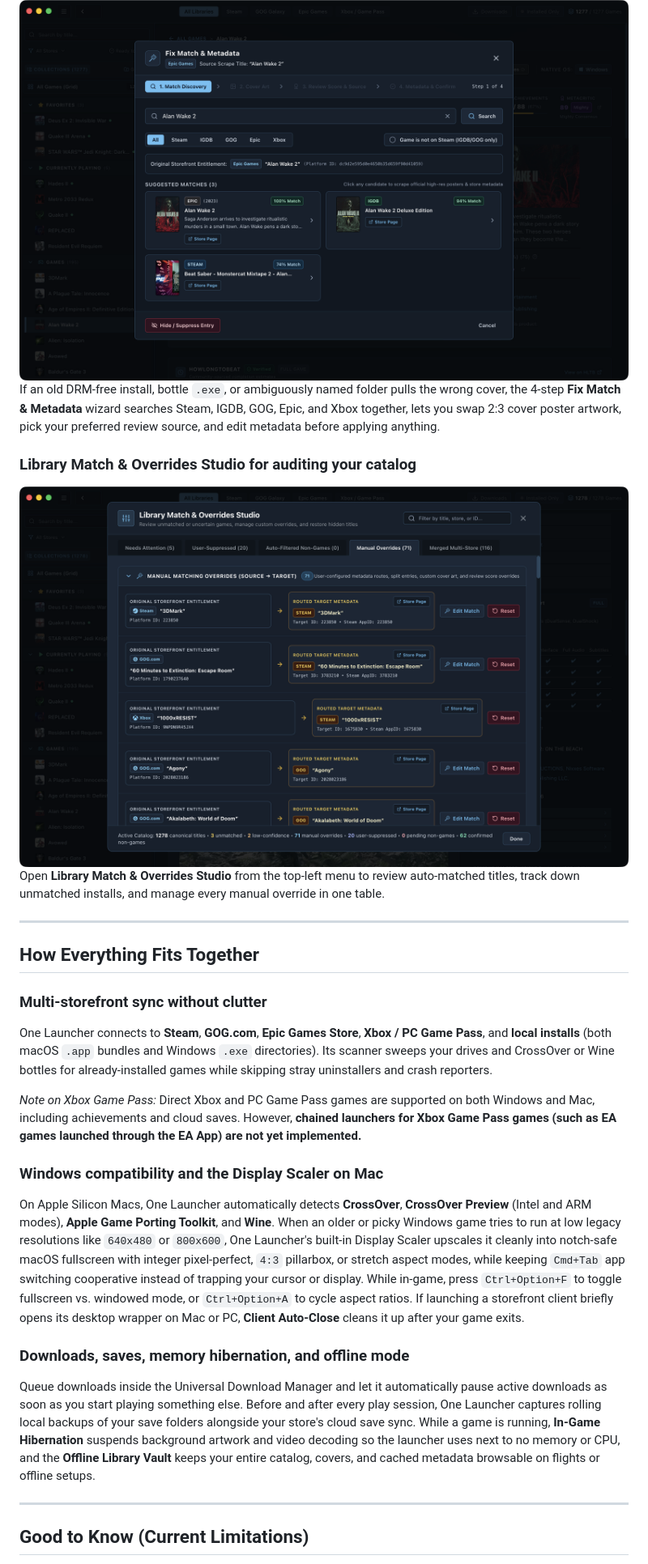
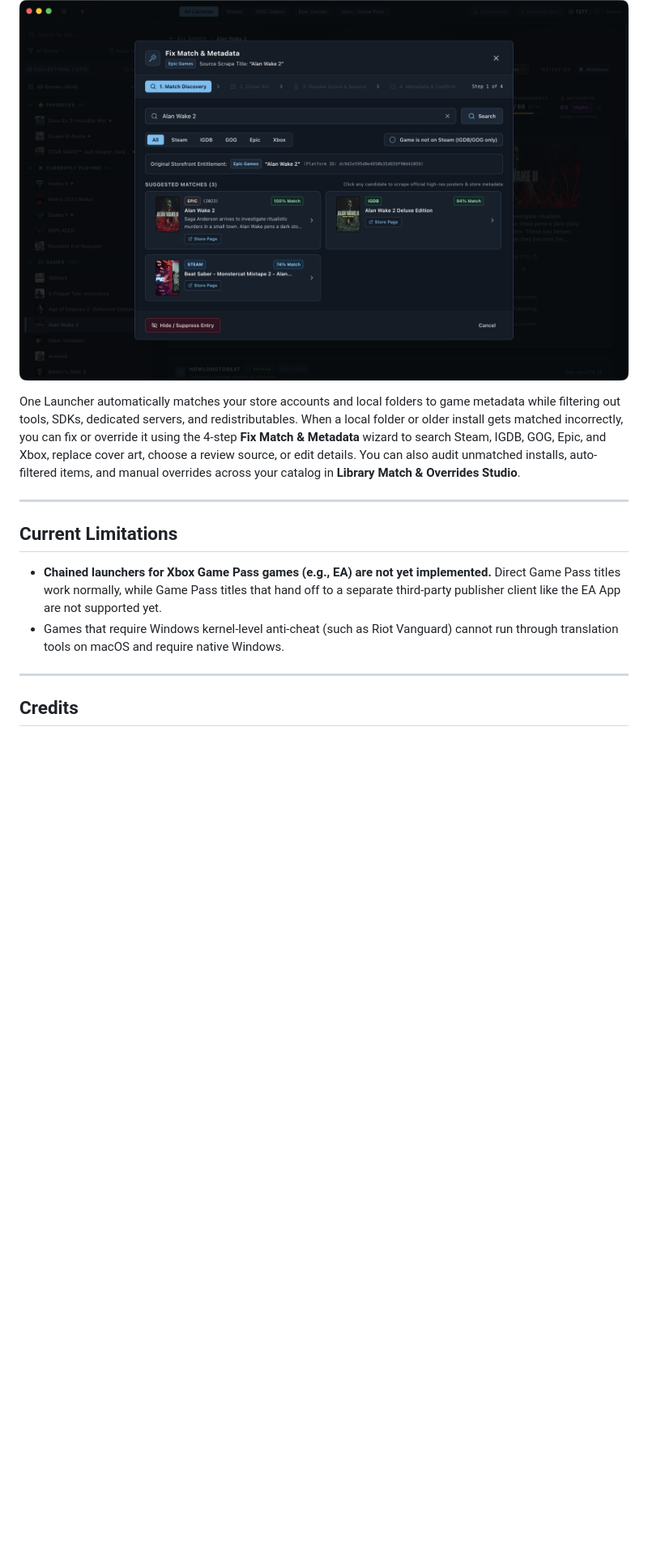
Before and after one commit to Space-Cadet0/One-Launcher, a Markdown page: README.md, the part around one of its changes. Shown at 81% size. Rendered like a GitHub page; pictures changed too: docs/screenshots/library-match-studio.png (deleted); blank space fills up the shorter version.

```diff
--- a/README.md
+++ b/README.md
@@ -72,26 +101,15 @@ Inspect unlocked and remaining achievements from Steam, Epic, GOG, and Xbox in o
 ![Four-step Fix Match and Metadata wizard showing cross-store search results](docs/screenshots/fix-match-wizard.png)
-If an old DRM-free install, bottle `.exe`, or ambiguously named folder pulls the wrong cover, the 4-step **Fix Match & Metadata** wizard searches Steam, IGDB, GOG, Epic, and Xbox together, lets you swap 2:3 cover poster artwork, pick your preferred review source, and edit metadata before applying anything.
 
-### Library Match & Overrides Studio for auditing your catalog
-![Library Match and Overrides Studio showing manual overrides across storefronts](docs/screenshots/library-match-studio.png)
-Open **Library Match & Overrides Studio** from the top-left menu to review auto-matched titles, track down unmatched installs, and manage every manual override in one table.
+One Launcher automatically matches your store accounts and local folders to game metadata while filtering out tools, SDKs, dedicated servers, and redistributables. When a local folder or older install gets matched incorrectly, you can fix or override it using the 4-step **Fix Match & Metadata** wizard to search Steam, IGDB, GOG, Epic, and Xbox, replace cover art, choose a review source, or edit details. You can also audit unmatched installs, auto-filtered items, and manual overrides across your catalog in **Library Match & Overrides Studio**.
 
 ---
 
-## How Everything Fits Together
+## Current Limitations
 
-### Multi-storefront sync without clutter
-One Launcher connects to **Steam**, **GOG.com**, **Epic Games Store**, **Xbox / PC Game Pass**, and **local installs** (both macOS `.app` bundles and Windows `.exe` directories). Its scanner sweeps your drives and CrossOver or Wine bottles for already-installed games while skipping stray uninstallers and crash reporters.
-
-*Note on Xbox Game Pass:* Direct Xbox and PC Game Pass games are supported on both Windows and Mac, including achievements and cloud saves. However, **chained launchers for Xbox Game Pass games (such as EA games launched through the EA App) are not yet implemented.**
-
-### Windows compatibility and the Display Scaler on Mac
-On Apple Silicon Macs, One Launcher automatically detects **CrossOver**, **CrossOver Preview** (Intel and ARM modes), **Apple Game Porting Toolkit**, and **Wine**. When an older or picky Windows game tries to run at low legacy resolutions like `640x480` or `800x600`, One Launcher's built-in Display Scaler upscales it cleanly into notch-safe macOS fullscreen with integer pixel-perfect, `4:3` pillarbox, or stretch aspect modes, while keeping `Cmd+Tab` app switching cooperative instead of trapping your cursor or display. While in-game, press `Ctrl+Option+F` to toggle fullscreen vs. windowed mode, or `Ctrl+Option+A` to cycle aspect ratios. If launching a storefront client briefly opens its desktop wrapper on Mac or PC, **Client Auto-Close** cleans it up after your game exits.
-
-### Downloads, saves, memory hibernation, and offline mode
-Queue downloads inside the Universal Download Manager and let it automatically pause active downloads as soon as you start playing something else. Before and after every play session, One Launcher captures rolling local backups of your save folders alongside your store's cloud save sync. While a game is running, **In-Game Hibernation** suspends background artwork and video decoding so the launcher uses next to no memory or CPU, and the **Offline Library Vault** keeps your entire catalog, covers, and cached metadata browsable on flights or offline setups.
+- **Chained launchers for Xbox Game Pass games (e.g., EA) are not yet implemented.** Direct Game Pass titles work normally, while Game Pass titles that hand off to a separate third-party publisher client like the EA App are not supported yet.
+- Games that require Windows kernel-level anti-cheat (such as Riot Vanguard) cannot run through translation tools on macOS and require native Windows.
 
 ---
 
-## Good to Know (Current Limitations)
+## Credits
 
```
Also changed, not shown: other parts of README.md (+61 -30 lines), docs/screenshots/game-achievements.png, docs/screenshots/kcd-download-storefront.png (added), 1 other file.
